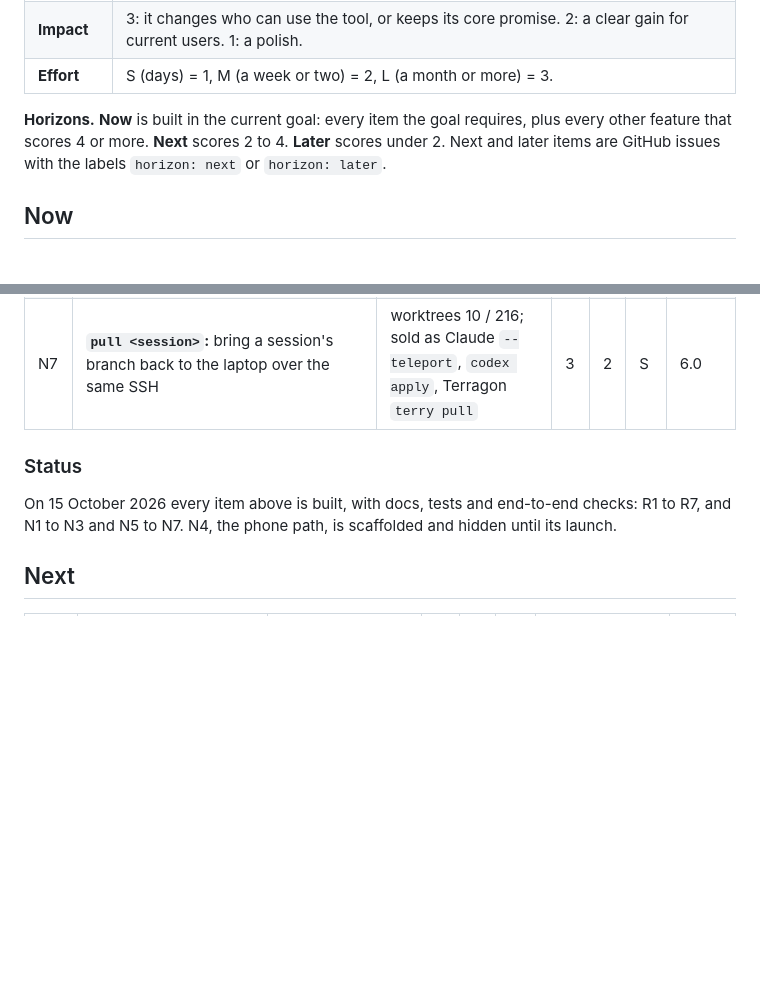
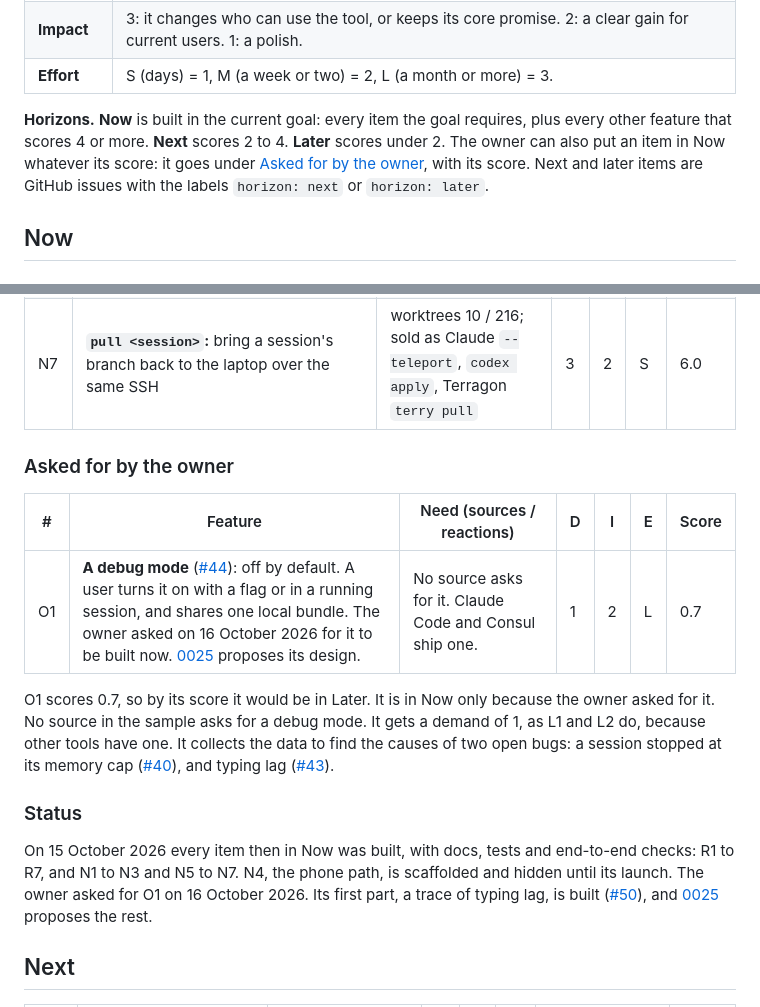
Before and after one commit to buzztouniverse/simstim, a Markdown page: docs/roadmap.md, 2 parts joined by grey strips. GitHub-like rendering; blank space fills up the shorter version.

Commit message:
Propose a debug mode, as decision 0025 (#53)
Part 1 of the debug mode traces typing lag, but only an environment
variable turns it on, and only for a new attach. Nothing turns debug on
in a running session, nothing makes a profile, and the host's files
leave it only by hand. Decision 0018 asks for a score first.

The roadmap scores the rest of the debug mode at 0.7, as row O1: no
source asks for it, so demand is 1, with impact 2 and effort L. By
score it belongs in Later. It is in Now only because the owner asked
for it, so the roadmap gets a table for items that the owner asks for,
and one line in its horizon rule.

The record settles the names and the shape. A global --debug flag takes
categories (attach, net, memory, launcher, runtime), and --debug-file
names the file. Part 1's variable stays as the same switch. debug start
and debug stop work in a running session, and debug stops by itself
after 30 minutes. Profiles and a flight recorder go over the bridge,
behind a debug feature that implies part 1's trace feature, so nothing
new listens. debug bundle writes one local archive. It replaces host
names, addresses, user names and home folders by whole token or path
only, so that generic names and stacks stay intact. The record also
sets a size limit for every file, and says which pull request builds
each part.

Part of #44.

```diff
--- a/docs/roadmap.md
+++ b/docs/roadmap.md
@@ -18,7 +18,7 @@ Every candidate feature is scored from the evidence in the research notes:
 | **Impact** | 3: it changes who can use the tool, or keeps its core promise. 2: a clear gain for current users. 1: a polish. |
 | **Effort** | S (days) = 1, M (a week or two) = 2, L (a month or more) = 3. |
 
-**Horizons.** **Now** is built in the current goal: every item the goal requires, plus every other feature that scores 4 or more. **Next** scores 2 to 4. **Later** scores under 2. Next and later items are GitHub issues with the labels `horizon: next` or `horizon: later`.
+**Horizons.** **Now** is built in the current goal: every item the goal requires, plus every other feature that scores 4 or more. **Next** scores 2 to 4. **Later** scores under 2. The owner can also put an item in Now whatever its score: it goes under [Asked for by the owner](#asked-for-by-the-owner), with its score. Next and later items are GitHub issues with the labels `horizon: next` or `horizon: later`.
 
 ## Now
 
@@ -48,9 +48,17 @@ R6 scores low: few developers ask for it, and simstim stores no secrets by desig
 | N6 | **Repo setup hooks:** a repo's own setup script runs when a session or worktree starts, with its output in the session | setup-time 12 / 389; prebuilt environments are sold by Cursor, Coder, Devin, Codex | 3 | 2 | S | 6.0 |
 | N7 | **`pull <session>`:** bring a session's branch back to the laptop over the same SSH | worktrees 10 / 216; sold as Claude `--teleport`, `codex apply`, Terragon `terry pull` | 3 | 2 | S | 6.0 |
 
+### Asked for by the owner
+
+| # | Feature | Need (sources / reactions) | D | I | E | Score |
+| --- | --- | --- | --- | --- | --- | --- |
+| O1 | **A debug mode** ([#44](https://github.com/iamlakshya/simstim/issues/44)): off by default. A user turns it on with a flag or in a running session, and shares one local bundle. The owner asked on 16 October 2026 for it to be built now. [0025](contributing/decisions/0025-debug-mode.md) proposes its design. | No source asks for it. Claude Code and Consul ship one. | 1 | 2 | L | 0.7 |
+
+O1 scores 0.7, so by its score it would be in Later. It is in Now only because the owner asked for it. No source in the sample asks for a debug mode. It gets a demand of 1, as L1 and L2 do, because other tools have one. It collects the data to find the causes of two open bugs: a session stopped at its memory cap ([#40](https://github.com/iamlakshya/simstim/issues/40)), and typing lag ([#43](https://github.com/iamlakshya/simstim/issues/43)).
+
 ### Status
 
-On 15 October 2026 every item above is built, with docs, tests and end-to-end checks: R1 to R7, and N1 to N3 and N5 to N7. N4, the phone path, is scaffolded and hidden until its launch.
+On 15 October 2026 every item then in Now was built, with docs, tests and end-to-end checks: R1 to R7, and N1 to N3 and N5 to N7. N4, the phone path, is scaffolded and hidden until its launch. The owner asked for O1 on 16 October 2026. Its first part, a trace of typing lag, is built ([#50](https://github.com/iamlakshya/simstim/pull/50)), and [0025](contributing/decisions/0025-debug-mode.md) proposes the rest.
 
 ## Next
 
```
Also changed, not shown: 2 other files.
